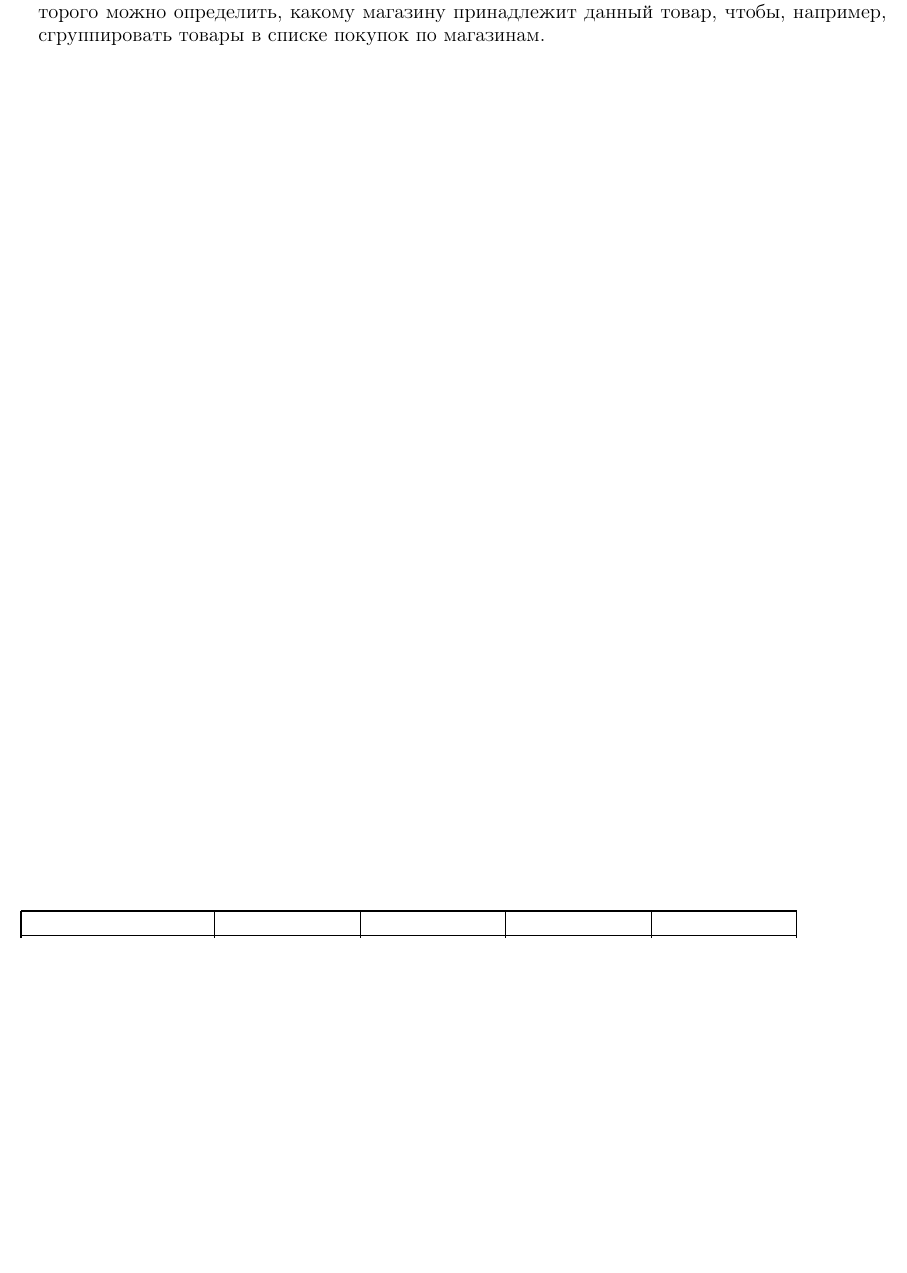
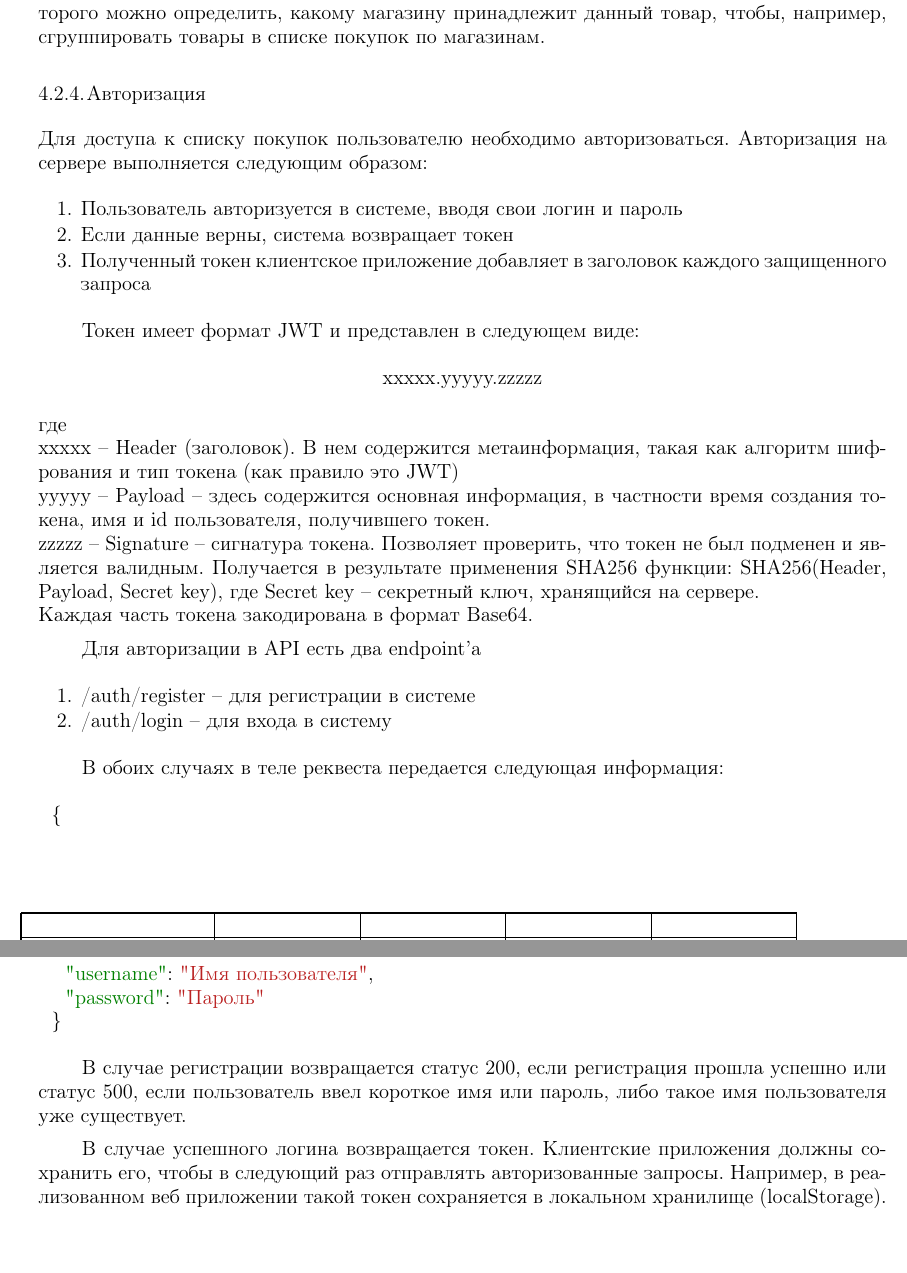
Before and after one commit to Sinopsys/Kursach-Documentation, a LaTeX document (pz/explain_main.tex, which reads pz/technical_parameters.tex): part of page 14 of 22 before the commit and two parts of pages 14 and 15 of 23 after it, the two joined at a grey line, cut so that both start at the same text, the shorter picture padded with empty space. Compiled offline with pdfLaTeX; a LaTeX package or settings file that is missing is left out.

Commit message:
pz update.

```diff
--- a/pz/technical_parameters.tex
+++ b/pz/technical_parameters.tex
@@ -358,3 +358,48 @@ GET-запрос\\
 товара есть поле shop, с помощью которого можно определить, какому магазину
 принадлежит данный товар, чтобы, например, сгруппировать товары в списке покупок
 по магазинам.
+
+\subsubsection{Авторизация}
+Для доступа к списку покупок пользователю необходимо авторизоваться.
+Авторизация на сервере выполняется следующим образом:
+\begin{my_enumerate}
+  \item Пользователь авторизуется в системе, вводя свои логин и пароль
+  \item Если данные верны, система возвращает токен
+  \item Полученный токен клиентское приложение добавляет в заголовок
+    каждого защищенного запроса
+\end{my_enumerate}
+
+Токен имеет формат JWT и представлен в следующем виде:
+\begin{center}
+  xxxxx.yyyyy.zzzzz
+\end{center}
+где\\
+xxxxx -- Header (заголовок). В нем содержится метаинформация, такая как алгоритм шифрования и тип токена (как правило это JWT)\\
+yyyyy -- Payload -- здесь содержится основная информация, в частности время создания токена, имя и id пользователя, получившего токен.\\
+zzzzz -- Signature -- сигнатура токена. Позволяет проверить, что токен не был
+подменен и является валидным. Получается в результате применения SHA256 функции:
+SHA256(Header, Payload, Secret key), где Secret key -- секретный ключ, хранящийся на сервере. \\
+Каждая часть токена закодирована в формат Base64.
+
+Для авторизации в API есть два endpoint'a
+\begin{my_enumerate}
+  \item /auth/register -- для регистрации в системе
+  \item /auth/login -- для входа в систему
+\end{my_enumerate}
+
+В обоих случаях в теле реквеста передается следующая информация:
+\begin{minted}{json}
+  {
+    "username": "Имя пользователя",
+    "password": "Пароль"
+  }
+\end{minted}
+
+В случае регистрации возвращается статус 200, если регистрация прошла успешно
+или статус 500, если пользователь ввел короткое имя или пароль, либо такое
+имя пользователя уже существует.
+
+В случае успешного логина возвращается токен. Клиентские приложения должны
+сохранить его, чтобы в следующий раз отправлять авторизованные запросы.
+Например, в реализованном веб приложении такой токен сохраняется в локальном хранилище
+(localStorage).
```
Also changed, not shown: README.md, pz/explain_main.pdf, 1 other file.
